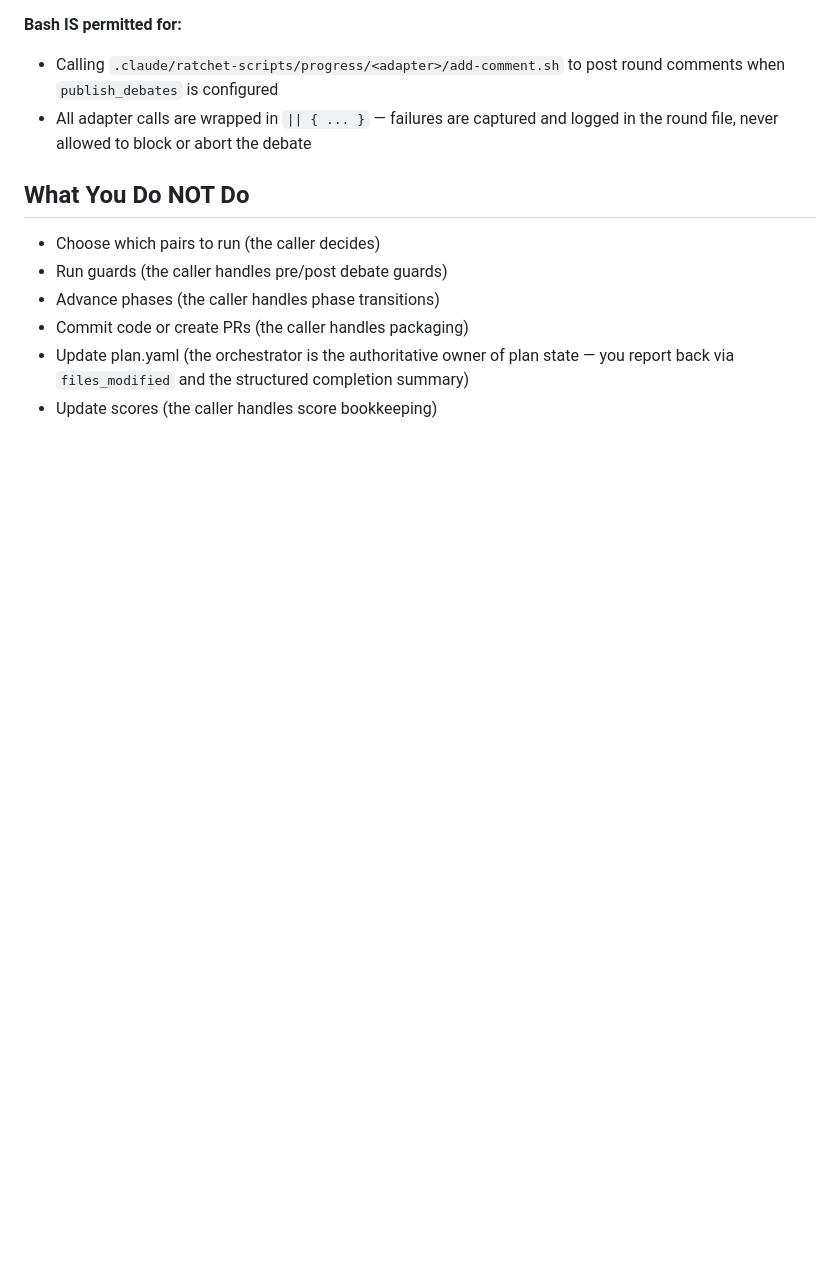
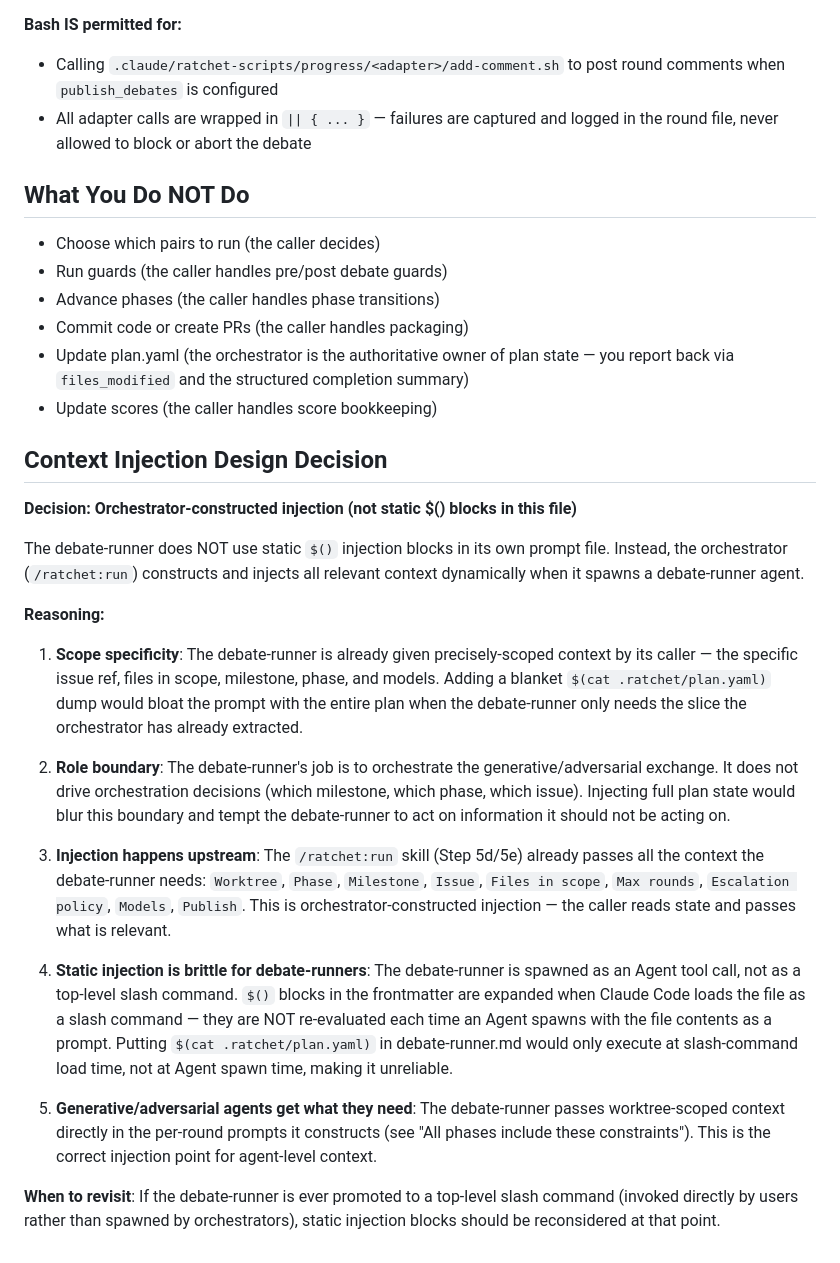
Before and after one commit to netbrain/ratchet, a Markdown page: agents/debate-runner.md, the part around the change. Rendered like a GitHub page; blank space fills up the shorter version.

```diff
--- a/agents/debate-runner.md
+++ b/agents/debate-runner.md
@@ -659,3 +659,23 @@ The `Bash` tool is listed in the frontmatter tools and is permitted **exclusivel
 - Commit code or create PRs (the caller handles packaging)
 - Update plan.yaml (the orchestrator is the authoritative owner of plan state — you report back via `files_modified` and the structured completion summary)
 - Update scores (the caller handles score bookkeeping)
+
+## Context Injection Design Decision
+
+**Decision: Orchestrator-constructed injection (not static $() blocks in this file)**
+
+The debate-runner does NOT use static `$()` injection blocks in its own prompt file. Instead, the orchestrator (`/ratchet:run`) constructs and injects all relevant context dynamically when it spawns a debate-runner agent.
+
+**Reasoning:**
+
+1. **Scope specificity**: The debate-runner is already given precisely-scoped context by its caller — the specific issue ref, files in scope, milestone, phase, and models. Adding a blanket `$(cat .ratchet/plan.yaml)` dump would bloat the prompt with the entire plan when the debate-runner only needs the slice the orchestrator has already extracted.
+
+2. **Role boundary**: The debate-runner's job is to orchestrate the generative/adversarial exchange. It does not drive orchestration decisions (which milestone, which phase, which issue). Injecting full plan state would blur this boundary and tempt the debate-runner to act on information it should not be acting on.
+
+3. **Injection happens upstream**: The `/ratchet:run` skill (Step 5d/5e) already passes all the context the debate-runner needs: `Worktree`, `Phase`, `Milestone`, `Issue`, `Files in scope`, `Max rounds`, `Escalation policy`, `Models`, `Publish`. This is orchestrator-constructed injection — the caller reads state and passes what is relevant.
+
+4. **Static injection is brittle for debate-runners**: The debate-runner is spawned as an Agent tool call, not as a top-level slash command. `$()` blocks in the frontmatter are expanded when Claude Code loads the file as a slash command — they are NOT re-evaluated each time an Agent spawns with the file contents as a prompt. Putting `$(cat .ratchet/plan.yaml)` in debate-runner.md would only execute at slash-command load time, not at Agent spawn time, making it unreliable.
+
+5. **Generative/adversarial agents get what they need**: The debate-runner passes worktree-scoped context directly in the per-round prompts it constructs (see "All phases include these constraints"). This is the correct injection point for agent-level context.
+
+**When to revisit**: If the debate-runner is ever promoted to a top-level slash command (invoked directly by users rather than spawned by orchestrators), static injection blocks should be reconsidered at that point.
```
Also changed, not shown: skills/run/SKILL.md (+28 -0 lines), skills/status/SKILL.md (+16 -0 lines).
